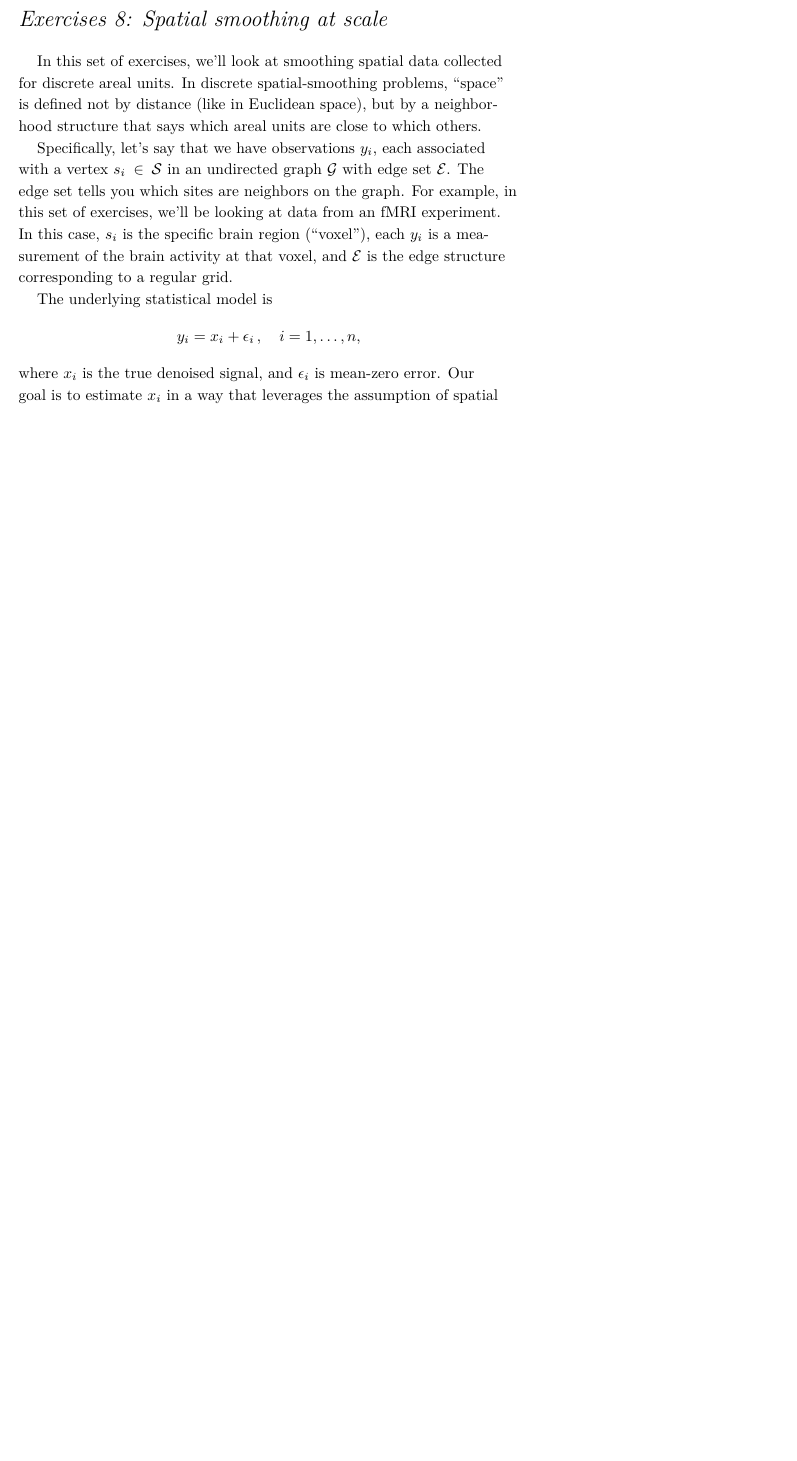
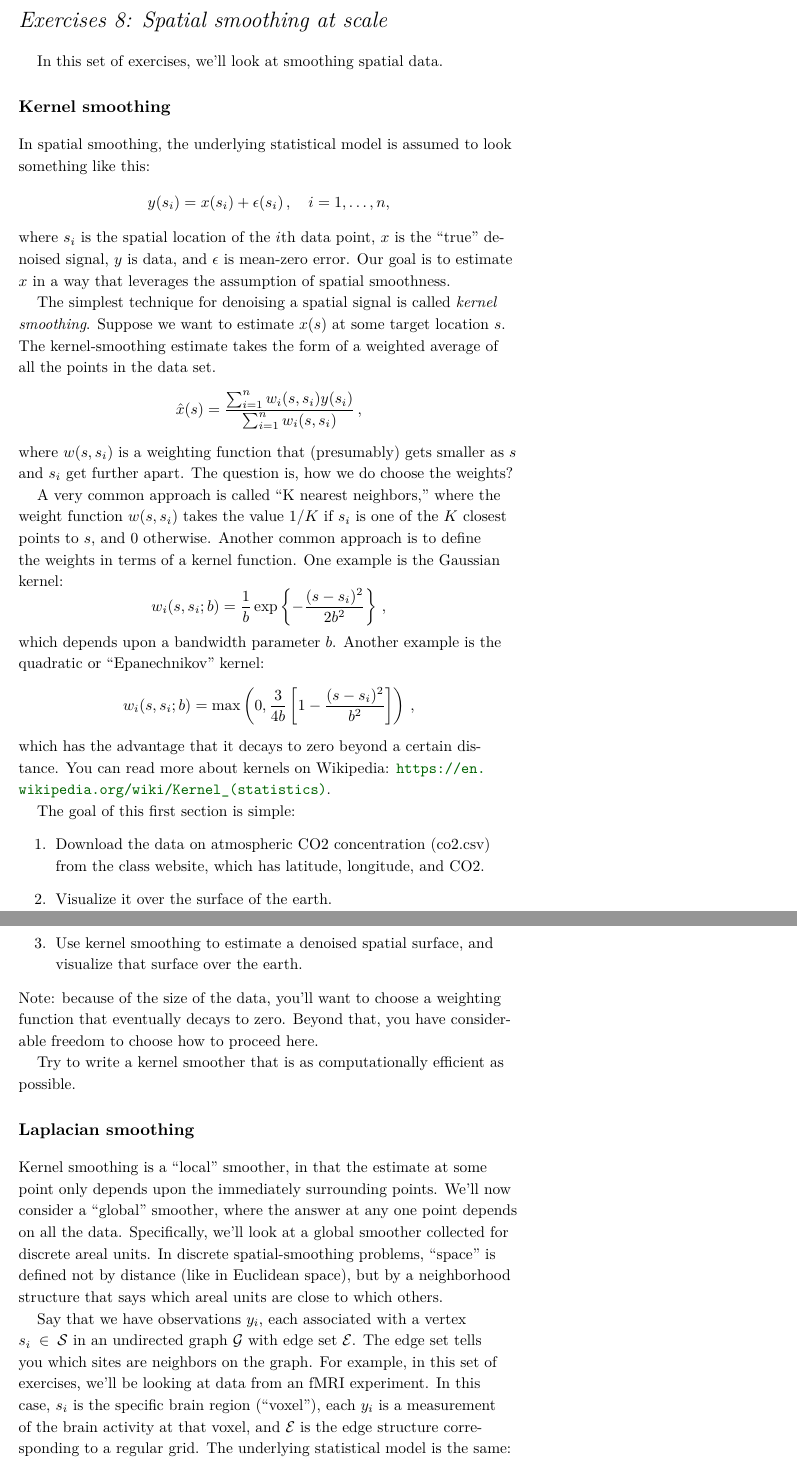
Before and after one commit to jgscott/SDS385, a LaTeX problem sheet (exercises/exercises08/exercises08-SDS385.tex): part of page 1 of 4 before the commit and two parts of pages 1 and 2 of 5 after it, the two joined at a grey line, cut so that both start at the same text, the shorter picture padded with empty space. Compiled offline with XeLaTeX; a LaTeX package or settings file that is missing is left out.

Commit message:
exercises 8

```diff
--- a/exercises/exercises08/exercises08-SDS385.tex
+++ b/exercises/exercises08/exercises08-SDS385.tex
@@ -62,19 +62,51 @@
 \bigskip
 
 
-In this set of exercises, we'll look at smoothing spatial data collected for discrete areal units.  In discrete spatial-smoothing problems, ``space'' is defined not by distance (like in Euclidean space), but by a neighborhood structure that says which areal units are close to which others.
+In this set of exercises, we'll look at smoothing spatial data.
 
-Specifically, let's say that we have observations $y_i$, each associated with a vertex $s_i \in \mathcal{S}$ in an undirected graph $\mathcal{G}$ with edge set $\mathcal{E}$.  The edge set tells you which sites are neighbors on the graph.  For example, in this set of exercises, we'll be looking at data from an fMRI experiment.  In this case, $s_i$ is the specific brain region (``voxel''), each $y_i$ is a measurement of the brain activity at that voxel, and $\mathcal{E}$ is the edge structure corresponding to a regular grid.
+\section{Kernel smoothing}
 
-The underlying statistical model is
+In spatial smoothing, the underlying statistical model is assumed to look something like this:
 $$
-y_i = x_i + \epsilon_i \, , \quad i = 1, \ldots, n,
+y(s_i) = x(s_i) + \epsilon(s_i) \, , \quad i = 1, \ldots, n,
 $$
-where $x_i$ is the true denoised signal, and $\epsilon_i$ is mean-zero error.  Our goal is to estimate $x_i$ in a way that leverages the assumption of spatial smoothness over the underlying graph.
+where $s_i$ is the spatial location of the $i$th data point, $x$ is the ``true'' denoised signal, $y$ is data, and $\epsilon$ is mean-zero error.  Our goal is to estimate $x$ in a way that leverages the assumption of spatial smoothness.
+
+The simplest technique for denoising a spatial signal is called \textit{kernel smoothing}.  Suppose we want to estimate $x(s)$ at some target location $s$.  The kernel-smoothing estimate takes the form of a weighted average of all the points in the data set.
+$$
+\hat{x}(s) = \frac{\sum_{i=1}^n w_i(s, s_i) y(s_i)} {\sum_{i=1}^n w_i(s, s_i)} \, ,
+$$
+where $w(s, s_i)$ is a weighting function that (presumably) gets smaller as $s$ and $s_i$ get further apart.  The question is, how we do choose the weights?
+
+A very common approach is called ``K nearest neighbors,'' where the weight function $w(s, s_i$) takes the value $1/K$ if $s_i$ is one of the $K$ closest points to $s$, and 0 otherwise.  Another common approach is to define the weights in terms of a kernel function.  One example is the Gaussian kernel:
+$$
+w_i(s, s_i; b) = \frac{1}{b} \exp \left\{ -\frac{(s - s_i)^2}{2b^2}  \right\}\, ,
+$$
+which depends upon a bandwidth parameter $b$.  Another example is the quadratic or ``Epanechnikov'' kernel:
+$$
+w_i(s, s_i; b) = \max \left( 0, \frac{3}{4b} \left[ 1 - \frac{(s - s_i)^2}{b^2} \right]  \right) \, ,
+$$
+which has the advantage that it decays to zero beyond a certain distance. You can read more about kernels on Wikipedia: \url{https://en.wikipedia.org/wiki/Kernel_(statistics)}.
+
+The goal of this first section is simple:
+\begin{enumerate}
+\item Download the data on atmospheric CO2 concentration (co2.csv) from the class website, which has latitude, longitude, and CO2.
+\item Visualize it over the surface of the earth.
+\item Use kernel smoothing to estimate a denoised spatial surface, and visualize that surface over the earth.
+\end{enumerate}
+Note: because of the size of the data, you'll want to choose a weighting function that eventually decays to zero.  Beyond that, you have considerable freedom to choose how to proceed here.
+
+Try to write a kernel smoother that is as computationally efficient as possible.
+
 
 \section{Laplacian smoothing}
 
-Recall our discussion of Laplacian smoothing from class, which involved the following matrices defined with respect to the graph $\mathcal{G} = (\mathcal{S}, \mathcal{E})$:
+Kernel smoothing is a ``local'' smoother, in that the estimate at some point only depends upon the immediately surrounding points.  We'll now consider a ``global'' smoother, where the answer at any one point depends on all the data.  Specifically, we'll look at a global smoother collected for discrete areal units.  In discrete spatial-smoothing problems, ``space'' is defined not by distance (like in Euclidean space), but by a neighborhood structure that says which areal units are close to which others.
+
+Say that we have observations $y_i$, each associated with a vertex $s_i \in \mathcal{S}$ in an undirected graph $\mathcal{G}$ with edge set $\mathcal{E}$.  The edge set tells you which sites are neighbors on the graph.  For example, in this set of exercises, we'll be looking at data from an fMRI experiment.  In this case, $s_i$ is the specific brain region (``voxel''), each $y_i$ is a measurement of the brain activity at that voxel, and $\mathcal{E}$ is the edge structure corresponding to a regular grid.  The underlying statistical model is the same: $y(s_i) = x(s_i) + \epsilon(s_i) \, , \quad i = 1, \ldots, n$.
+
+
+Laplacian smoothing involves the following matrices defined with respect to the graph $\mathcal{G} = (\mathcal{S}, \mathcal{E})$:
 \begin{itemize}
 \item $A$, the graph adjacency matrix, which is a square $(0,1)$-valued matrix with zeros on its diagonal, and a 1 in entry $(i,j)$ if vertices $i$ and $j$ have an edge between them.
 \item $W$, the graph degree matrix, which is the diagonal matrix where $w_{ii}$ is the number of neighbors of vertex $i$.
```
Also changed, not shown: exercises/README.md, exercises/exercises08/exercises08-SDS385.pdf, exercises/exercises08/exercises08-SDS385.tex (2 more changed lines), 1 other file.
